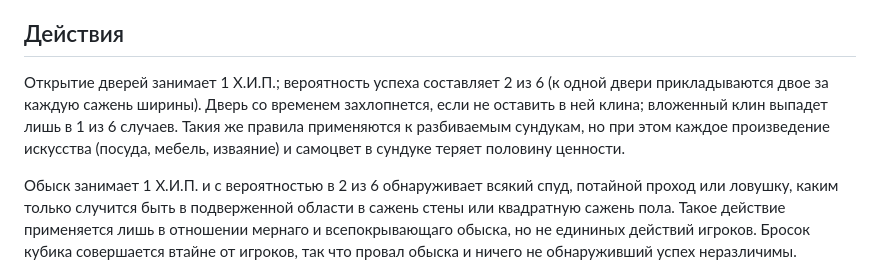
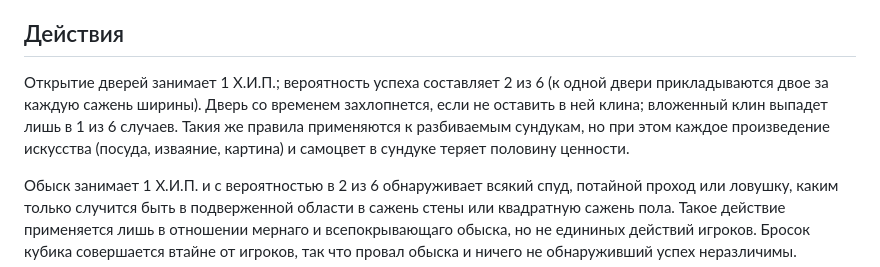
Before and after one commit to T-R-O-L-L/serdcelom, a Markdown page: 01—Подземелье.md, the part around one of its changes. Drawn GitHub-style.

```diff
--- a/01—Подземелье.md
+++ b/01—Подземелье.md
@@ -49,7 +49,7 @@
 
 ## Действия
 
-Открытие дверей занимает 1 Х.И.П.; вероятность успеха составляет 2 из 6 (к одной двери прикладываются двое за каждую сажень ширины). Дверь со временем захлопнется, если не оставить в ней клина; вложенный клин выпадет лишь в 1 из 6 случаев. Такия же правила применяются к разбиваемым сундукам, но при этом каждое произведение искусства (посуда, мебель, изваяние) и самоцвет в сундуке теряет половину ценности.
+Открытие дверей занимает 1 Х.И.П.; вероятность успеха составляет 2 из 6 (к одной двери прикладываются двое за каждую сажень ширины). Дверь со временем захлопнется, если не оставить в ней клина; вложенный клин выпадет лишь в 1 из 6 случаев. Такия же правила применяются к разбиваемым сундукам, но при этом каждое произведение искусства (посуда, изваяние, картина) и самоцвет в сундуке теряет половину ценности.
 
 Обыск занимает 1 Х.И.П. и с вероятностью в 2 из 6 обнаруживает всякий спуд, потайной проход или ловушку, каким только случится быть в подверженной области в сажень стены или квадратную сажень пола. Такое действие применяется лишь в отношении мернаго и всепокрывающаго обыска, но не едининых действий игроков. Бросок кубика совершается втайне от игроков, так что провал обыска и ничего не обнаруживший успех неразличимы.
 
```
Also changed, not shown: other parts of 01—Подземелье.md (+1 -1 lines).
